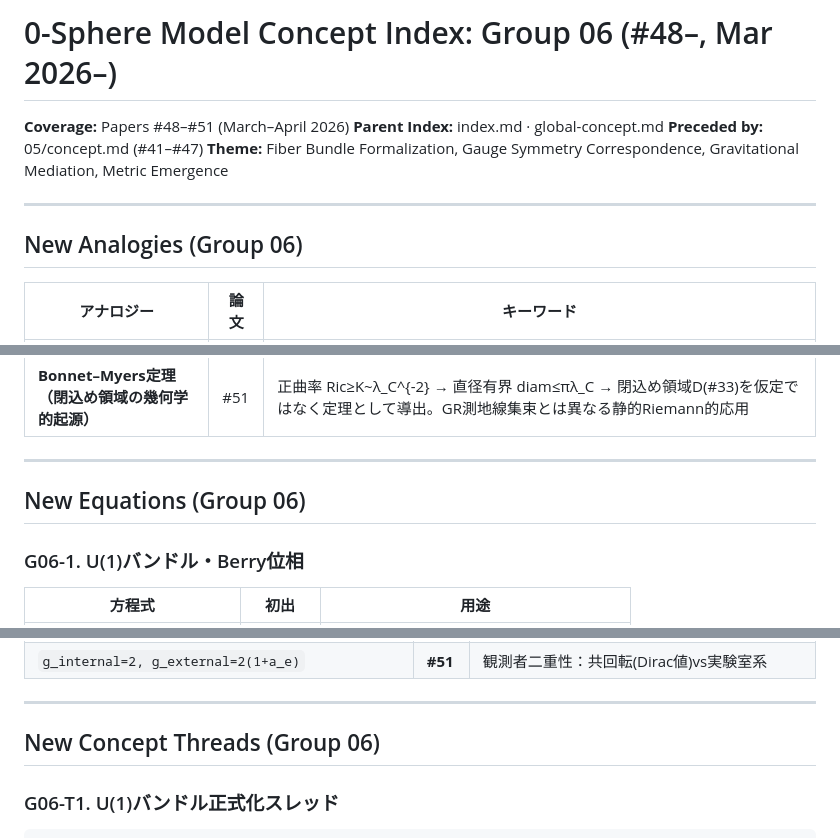
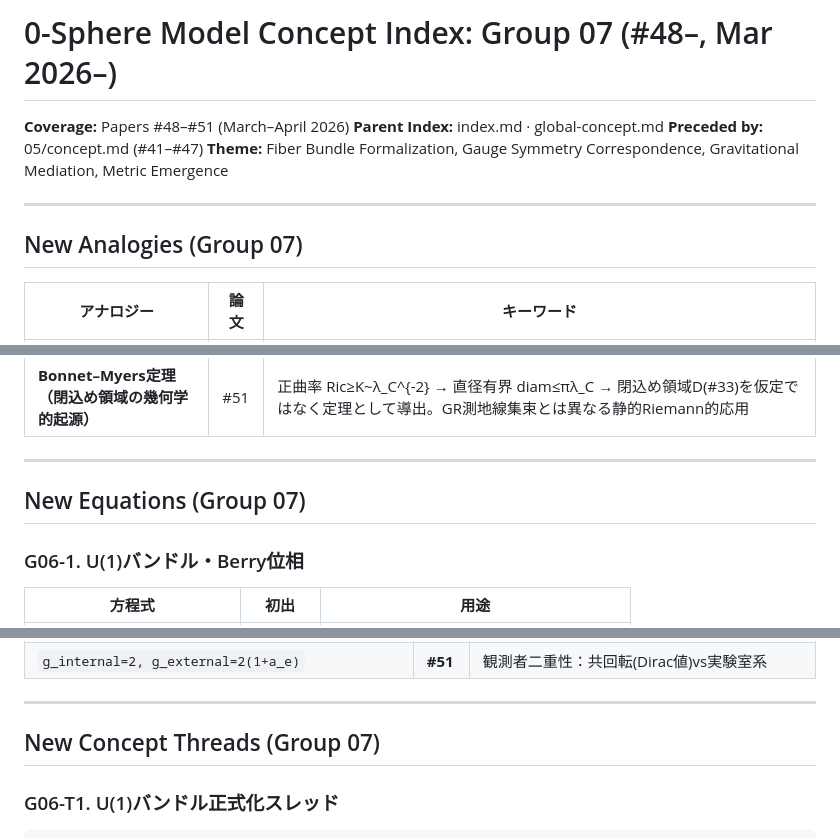
Before and after one commit to HanaTensor/0sm-skills, a Markdown page: 07/concept.md, 3 parts joined by grey strips. GitHub-like rendering.

```diff
--- a/07/concept.md
+++ b/07/concept.md
@@ -1,4 +1,4 @@
-# 0-Sphere Model Concept Index: Group 06 (#48–, Mar 2026–)
+# 0-Sphere Model Concept Index: Group 07 (#48–, Mar 2026–)
 
 **Coverage:** Papers #48–#51 (March–April 2026)
 **Parent Index:** index.md · global-concept.md
@@ -7,7 +7,7 @@
 
 ---
 
-## New Analogies (Group 06)
+## New Analogies (Group 07)
 
 | アナロジー | 論文 | キーワード |
 |---|---|---|
@@ -23,7 +23,7 @@
 
 ---
 
-## New Equations (Group 06)
+## New Equations (Group 07)
 
 ### G06-1. U(1)バンドル・Berry位相
 
@@ -94,7 +94,7 @@
 
 ---
 
-## New Concept Threads (Group 06)
+## New Concept Threads (Group 07)
 
 ### G06-T1. U(1)バンドル正式化スレッド
 
```
Also changed, not shown: other parts of 07/concept.md (+3 -3 lines).
